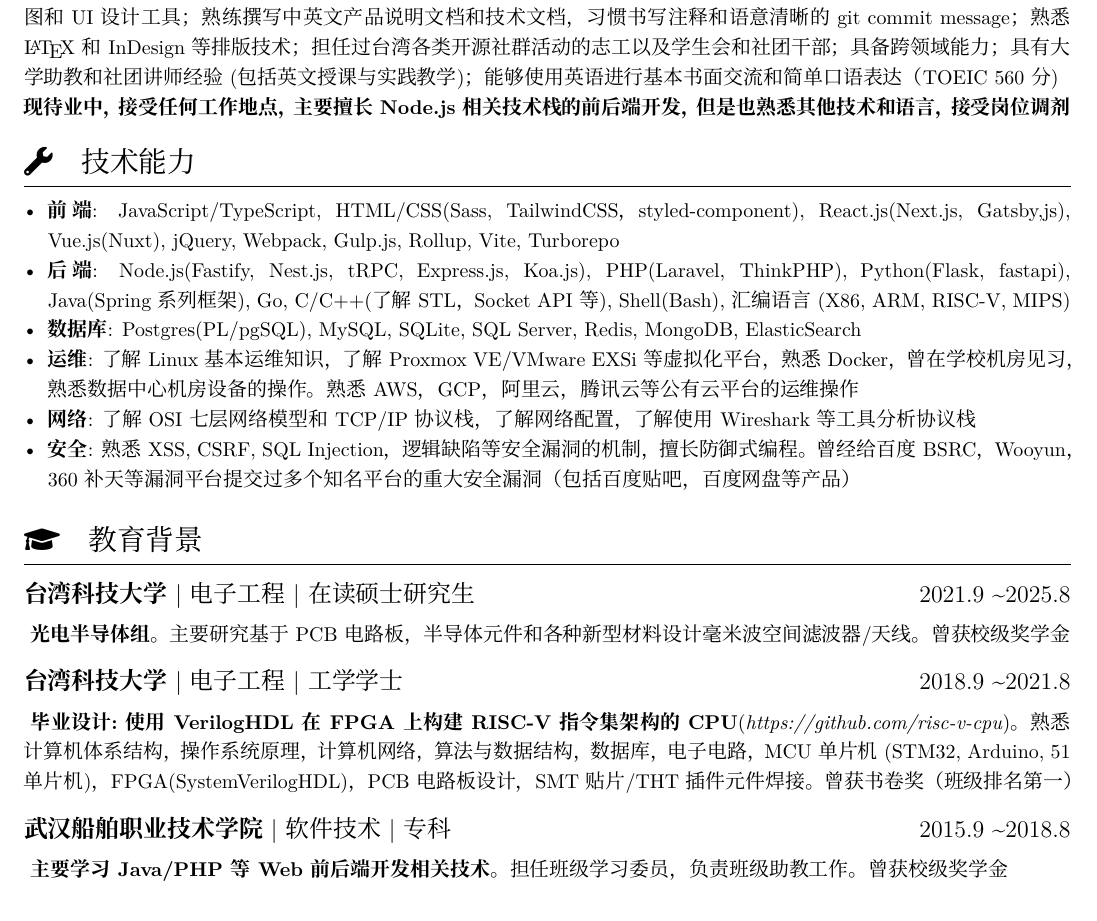
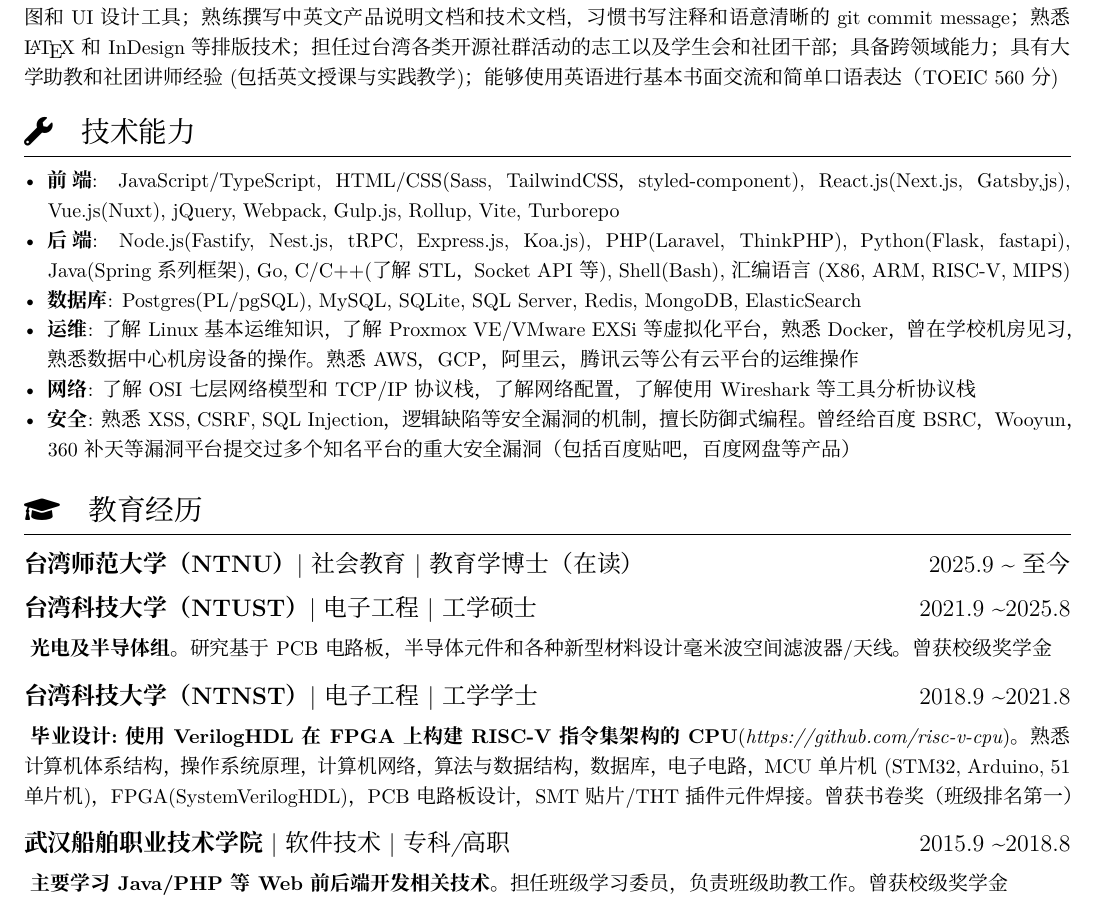
Before and after one commit to cw1997/resume, a LaTeX CV (main.tex): part of page 1 of 2, cut so that both start at the same text. Compiled offline with XeLaTeX.

Commit message:
update main.tex: update education experience, remove some content from personal introduction

```diff
--- a/main.tex
+++ b/main.tex
@@ -19,7 +19,7 @@
 
     \iconsection{user}{个人简介}
     本人是泛语言开发者；Node.js全栈工程师；从大三至今在两间公司实习长达5年；从初三学习编程至今长达13年；独自一人帮助学校开发并上架供全校数万师生使用的APP至GooglePlay和AppStore；同时掌握软硬件技术；熟悉原型图和UI设计工具；熟练撰写中英文产品说明文档和技术文档，习惯书写注释和语意清晰的git commit message；熟悉\LaTeX 和InDesign等排版技术；担任过台湾各类开源社群活动的志工以及学生会和社团干部；具备跨领域能力；具有大学助教和社团讲师经验(包括英文授课与实践教学)；能够使用英语进行基本书面交流和简单口语表达（TOEIC 560分)
-    \newline \textbf{现待业中，接受任何工作地点，主要擅长Node.js相关技术栈的前后端开发，但是也熟悉其他技术和语言，接受岗位调剂}
+    % \newline \textbf{现待业中，接受任何工作地点，主要擅长Node.js相关技术栈的前后端开发，但是也熟悉其他技术和语言，接受岗位调剂}
 
     \iconsection{wrench}{技术能力}
     \begin{itemize}
@@ -31,13 +31,14 @@
         \item \textbf{安全}: 熟悉XSS, CSRF, SQL Injection，逻辑缺陷等安全漏洞的机制，擅长防御式编程。曾经给百度BSRC，Wooyun，360补天等漏洞平台提交过多个知名平台的重大安全漏洞（包括百度贴吧，百度网盘等产品）
     \end{itemize}
 
-\iconsection{graduation-cap}{教育背景}
-    \datedsubsection{\textbf{台湾科技大学}|电子工程|\textit{在读硕士研究生}}{2021.9 \textasciitilde 2025.8}
-        \ \textbf{光电半导体组}。主要研究基于PCB电路板，半导体元件和各种新型材料设计毫米波空间滤波器/天线。曾获校级奖学金
-    \datedsubsection{\textbf{台湾科技大学}|电子工程|\textit{工学学士}}{2018.9 \textasciitilde 2021.8}
+    \iconsection{graduation-cap}{教育经历}
+    \datedsubsection{\textbf{台湾师范大学（NTNU）}|社会教育|\textit{教育学博士（在读）}}{2025.9 \textasciitilde 至今}
+    \datedsubsection{\textbf{台湾科技大学（NTUST）}|电子工程|\textit{工学硕士}}{2021.9 \textasciitilde 2025.8}
+    \ \textbf{光电及半导体组}。研究基于PCB电路板，半导体元件和各种新型材料设计毫米波空间滤波器/天线。曾获校级奖学金
+    \datedsubsection{\textbf{台湾科技大学（NTNST）}|电子工程|\textit{工学学士}}{2018.9 \textasciitilde 2021.8}
     \ \textbf{毕业设计:使用VerilogHDL在FPGA上构建RISC-V指令集架构的CPU}(\textit{https://github.com/risc-v-cpu})。
     熟悉计算机体系结构，操作系统原理，计算机网络，算法与数据结构，数据库，电子电路，MCU单片机(STM32, Arduino, 51单片机)，FPGA(SystemVerilogHDL)，PCB电路板设计，SMT贴片/THT插件元件焊接。曾获书卷奖（班级排名第一）
-    \datedsubsection{\textbf{武汉船舶职业技术学院}| 软件技术| \textit{专科}}{2015.9 \textasciitilde 2018.8}
+    \datedsubsection{\textbf{武汉船舶职业技术学院}| 软件技术| \textit{专科/高职}}{2015.9 \textasciitilde 2018.8}
     \ \textbf{主要学习Java/PHP等Web前后端开发相关技术}。担任班级学习委员，负责班级助教工作。曾获校级奖学金
 
     \iconsection{building}{实习经历}
```
Lines whose indentation alone changed are shown as unchanged.
